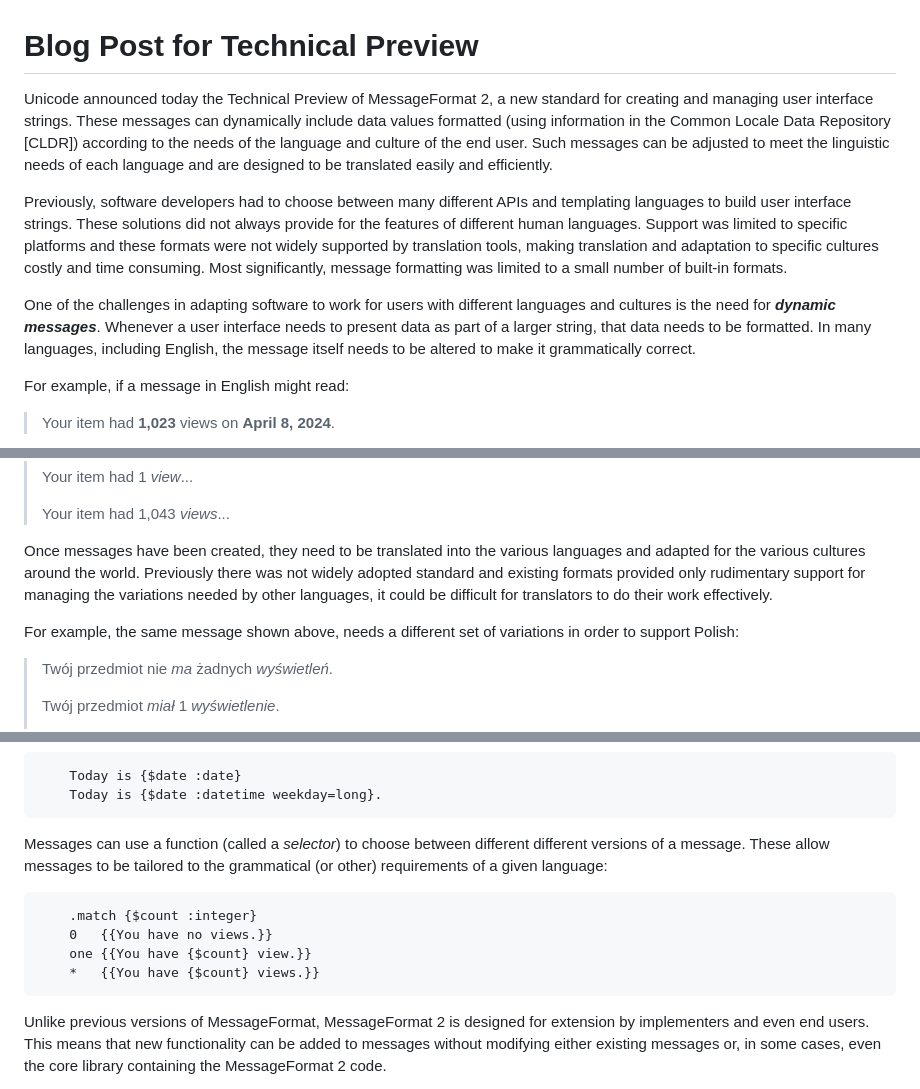
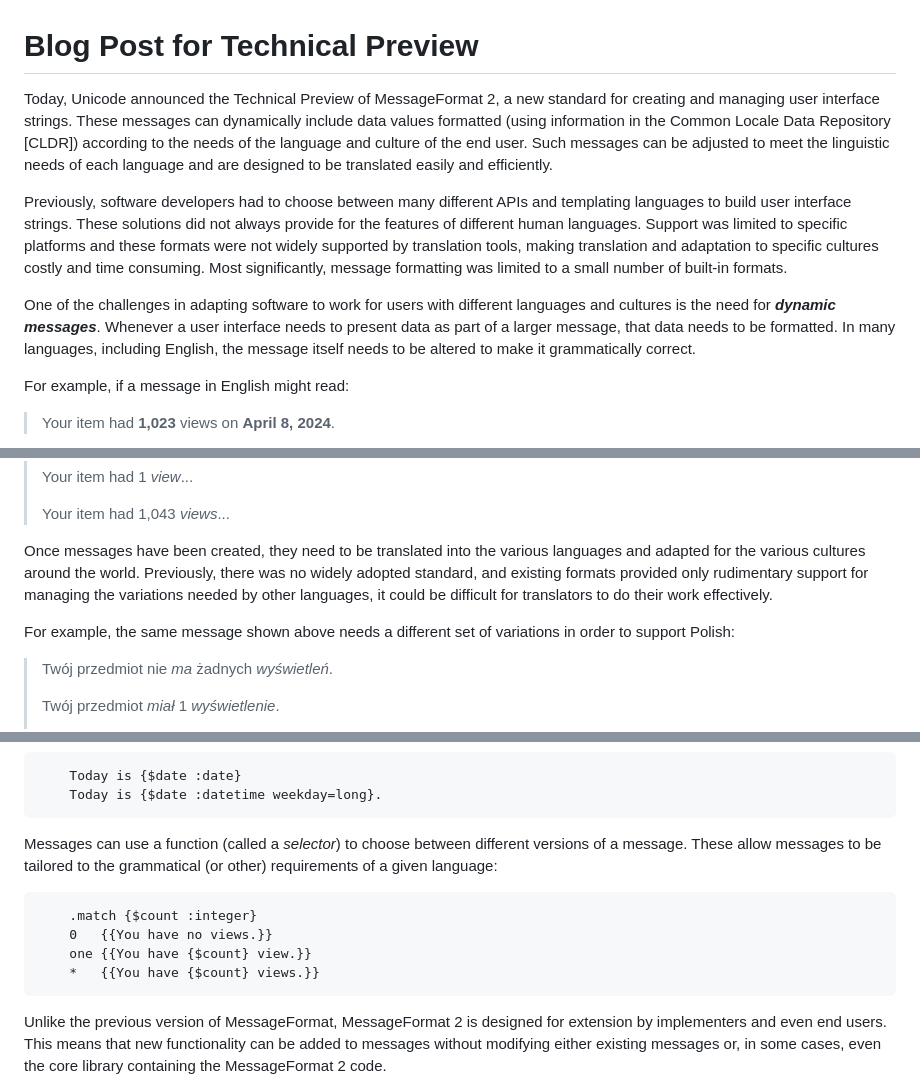
Before and after one commit to unicode-org/message-format-wg, a Markdown page: docs/tech-preview-blog-post.md, 3 parts joined by grey strips. Rendered like a GitHub page.

Commit message:
Apply suggestions from code review
Co-authored-by: Tim Chevalier <tjc@igalia.com>
Co-authored-by: Mark Davis <mark@unicode.org>

````diff
--- a/docs/tech-preview-blog-post.md
+++ b/docs/tech-preview-blog-post.md
@@ -1,6 +1,6 @@
 # Blog Post for Technical Preview
 
-Unicode announced today the Technical Preview of MessageFormat 2,
+Today, Unicode announced the Technical Preview of MessageFormat 2,
 a new standard for creating and managing user interface strings.
 These messages can dynamically include data values formatted
 (using information in the Common Locale Data Repository [CLDR])
@@ -20,7 +20,7 @@ number of built-in formats.
 
 One of the challenges in adapting software to work for
 users with different languages and cultures is the need for **_dynamic messages_**.
-Whenever a user interface needs to present data as part of a larger string,
+Whenever a user interface needs to present data as part of a larger message,
 that data needs to be formatted.
 In many languages, including English, the message itself needs to be altered
 to make it grammatically correct.
@@ -47,12 +47,12 @@ But even in English, there are grammatical variations required:
 
 Once messages have been created, they need to be translated into the various
 languages and adapted for the various cultures around the world.
-Previously there was not widely adopted standard
+Previously, there was no widely adopted standard,
 and existing formats provided only rudimentary support for managing
 the variations needed by other languages,
 it could be difficult for translators to do their work effectively.
 
-For example, the same message shown above, needs a different set of variations
+For example, the same message shown above needs a different set of variations
 in order to support Polish:
 
 > Twój przedmiot nie _ma_ żadnych _wyświetleń_.
@@ -86,7 +86,7 @@ The user-provided values can be transformed or formatted using functions:
     Today is {$date :datetime weekday=long}.
 ```
 
-Messages can use a function (called a _selector_) to choose between different
+Messages can use a function (called a _selector_) to choose between
 different versions of a message.
 These allow messages to be tailored to the grammatical (or other) requirements of
 a given language:
@@ -97,7 +97,7 @@ a given language:
     *   {{You have {$count} views.}}
 ```
 
-Unlike previous versions of MessageFormat, MessageFormat 2 is designed for
+Unlike the previous version of MessageFormat, MessageFormat 2 is designed for
 extension by implementers and even end users.
 This means that new functionality can be added to messages without modifying
 either existing messages or, in some cases, even the core library containing the
````
